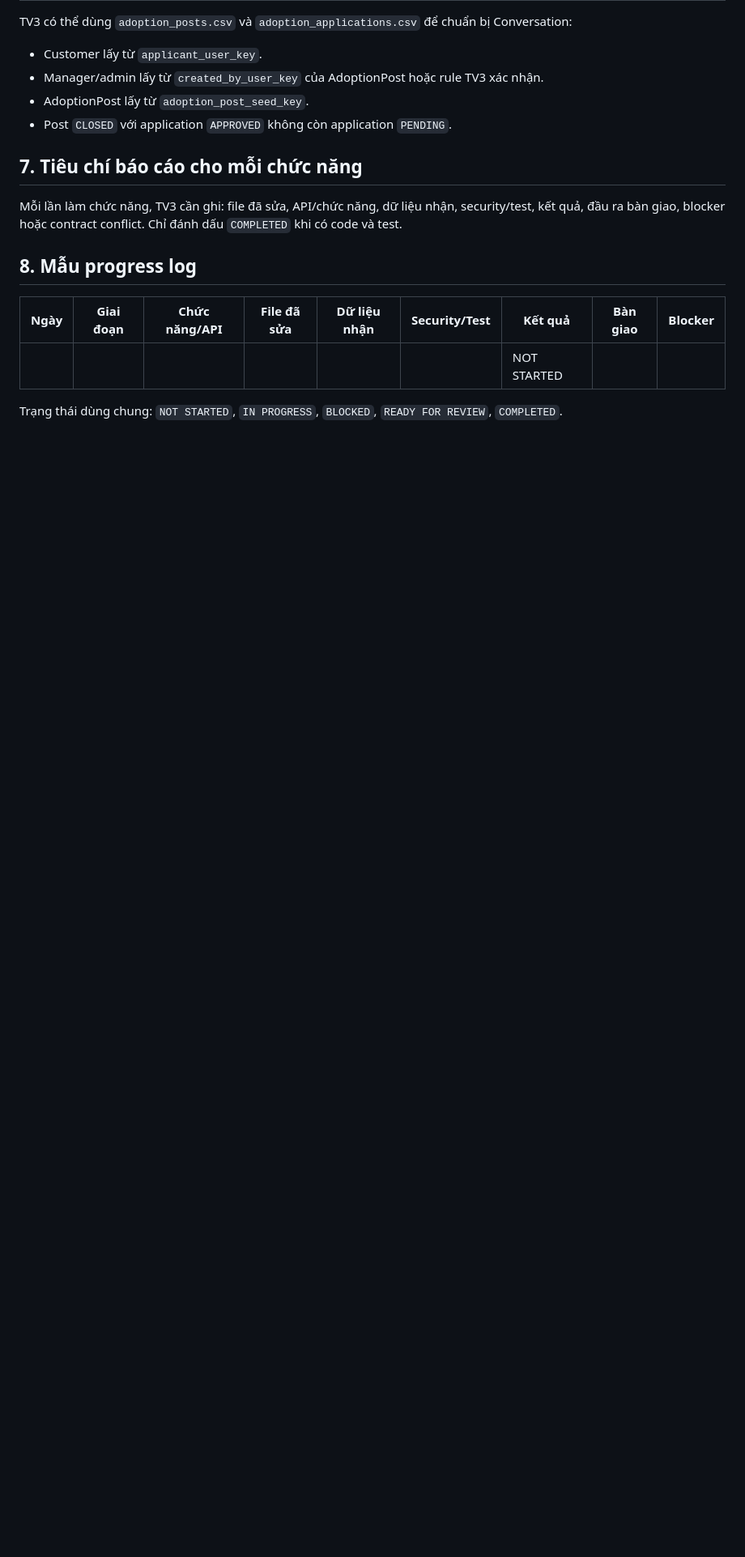
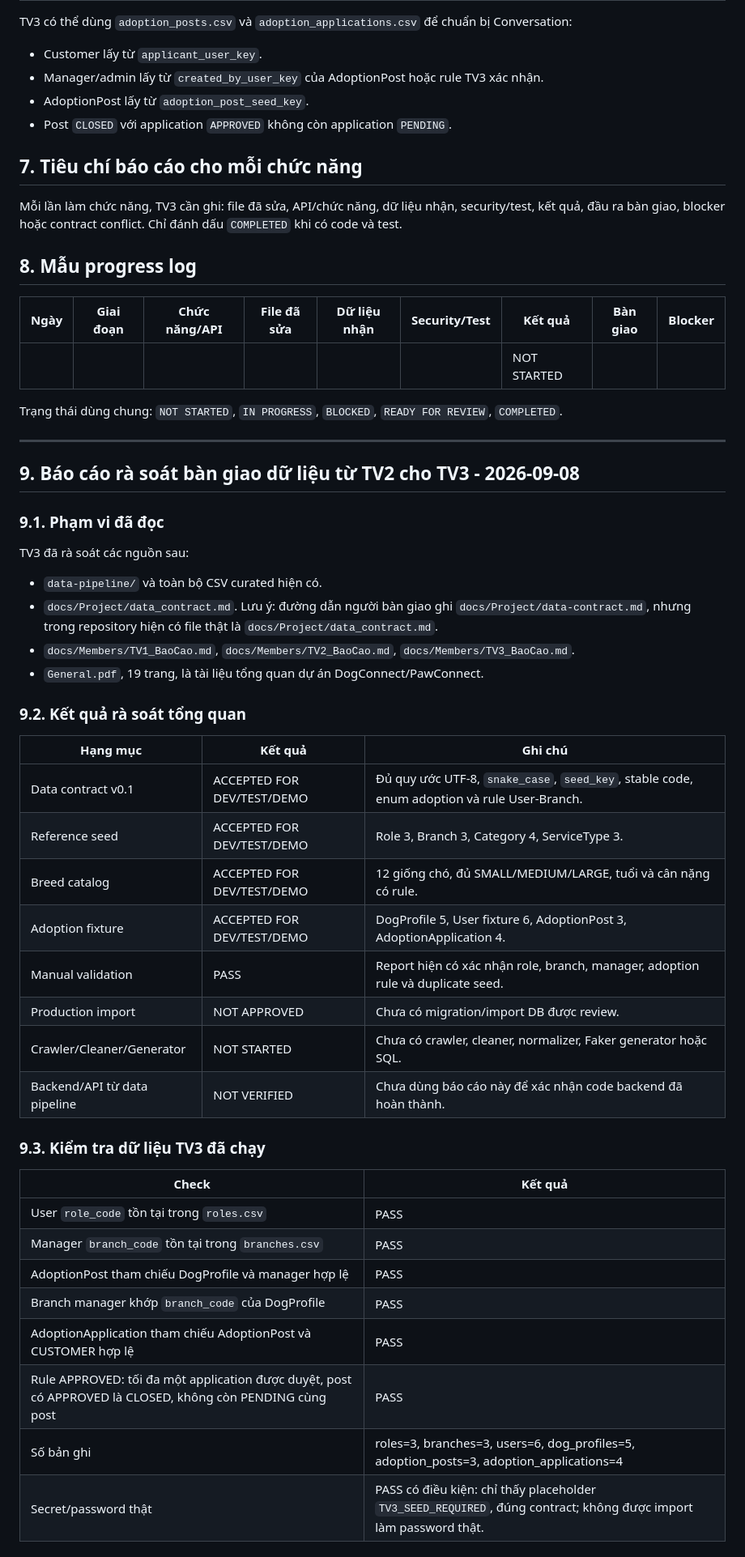
Before and after one commit to Trung-Khang/PawConnect, a Markdown page: docs/Members/TV3_BaoCao.md, the part around one of its changes. Shown at 81% size. Drawn GitHub-style; blank space fills up the shorter version.

Commit message:
Báo cáo bàn giao dữ liệu cho TV2

```diff
--- a/docs/Members/TV3_BaoCao.md
+++ b/docs/Members/TV3_BaoCao.md
@@ -56,3 +56,43 @@ Mỗi lần làm chức năng, TV3 cần ghi: file đã sửa, API/chức năng,
 |  |  |  |  |  |  | NOT STARTED |  |  |
 
 Trạng thái dùng chung: `NOT STARTED`, `IN PROGRESS`, `BLOCKED`, `READY FOR REVIEW`, `COMPLETED`.
+
+---
+
+## 9. Báo cáo rà soát bàn giao dữ liệu từ TV2 cho TV3 - 2026-09-08
+
+### 9.1. Phạm vi đã đọc
+
+TV3 đã rà soát các nguồn sau:
+
+- `data-pipeline/` và toàn bộ CSV curated hiện có.
+- `docs/Project/data_contract.md`. Lưu ý: đường dẫn người bàn giao ghi `docs/Project/data-contract.md`, nhưng trong repository hiện có file thật là `docs/Project/data_contract.md`.
+- `docs/Members/TV1_BaoCao.md`, `docs/Members/TV2_BaoCao.md`, `docs/Members/TV3_BaoCao.md`.
+- `General.pdf`, 19 trang, là tài liệu tổng quan dự án DogConnect/PawConnect.
+
+### 9.2. Kết quả rà soát tổng quan
+
+| Hạng mục | Kết quả | Ghi chú |
+| --- | --- | --- |
+| Data contract v0.1 | ACCEPTED FOR DEV/TEST/DEMO | Đủ quy ước UTF-8, `snake_case`, `seed_key`, stable code, enum adoption và rule User-Branch. |
+| Reference seed | ACCEPTED FOR DEV/TEST/DEMO | Role 3, Branch 3, Category 4, ServiceType 3. |
+| Breed catalog | ACCEPTED FOR DEV/TEST/DEMO | 12 giống chó, đủ SMALL/MEDIUM/LARGE, tuổi và cân nặng có rule. |
+| Adoption fixture | ACCEPTED FOR DEV/TEST/DEMO | DogProfile 5, User fixture 6, AdoptionPost 3, AdoptionApplication 4. |
+| Manual validation | PASS | Report hiện có xác nhận role, branch, manager, adoption rule và duplicate seed. |
+| Production import | NOT APPROVED | Chưa có migration/import DB được review. |
+| Crawler/Cleaner/Generator | NOT STARTED | Chưa có crawler, cleaner, normalizer, Faker generator hoặc SQL. |
+| Backend/API từ data pipeline | NOT VERIFIED | Chưa dùng báo cáo này để xác nhận code backend đã hoàn thành. |
+
+### 9.3. Kiểm tra dữ liệu TV3 đã chạy
+
+| Check | Kết quả |
+| --- | --- |
+| User `role_code` tồn tại trong `roles.csv` | PASS |
+| Manager `branch_code` tồn tại trong `branches.csv` | PASS |
+| AdoptionPost tham chiếu DogProfile và manager hợp lệ | PASS |
+| Branch manager khớp `branch_code` của DogProfile | PASS |
+| AdoptionApplication tham chiếu AdoptionPost và CUSTOMER hợp lệ | PASS |
+| Rule APPROVED: tối đa một application được duyệt, post có APPROVED là CLOSED, không còn PENDING cùng post | PASS |
+| Số bản ghi | roles=3, branches=3, users=6, dog_profiles=5, adoption_posts=3, adoption_applications=4 |
+| Secret/password thật | PASS có điều kiện: chỉ thấy placeholder `TV3_SEED_REQUIRED`, đúng contract; không được import làm password thật. |
+
```
Also changed, not shown: other parts of docs/Members/TV3_BaoCao.md (+39 -0 lines).
